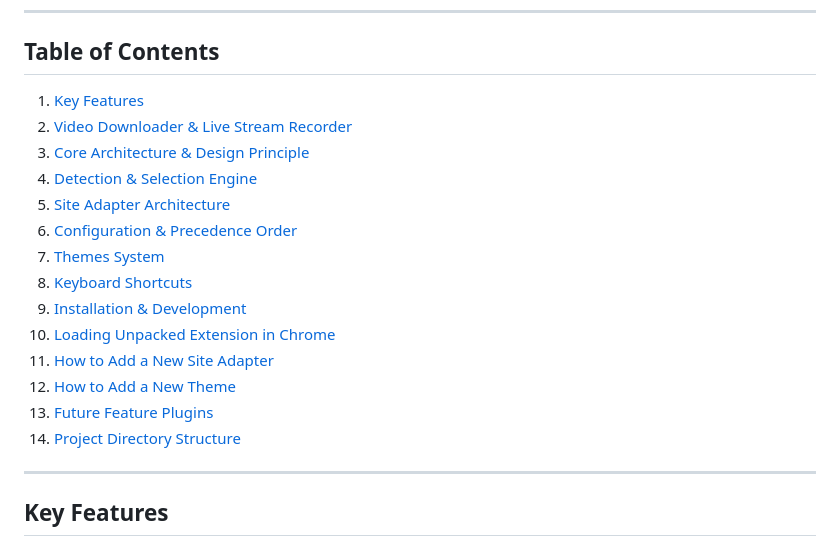
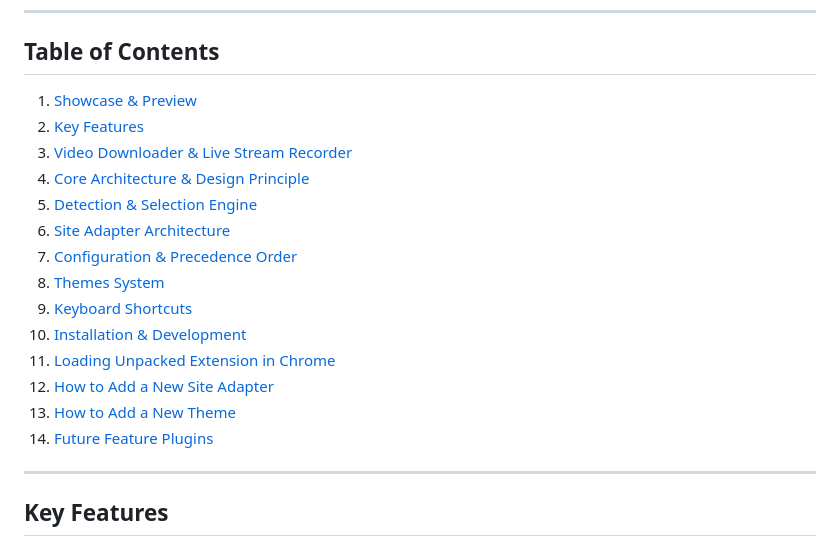
Before and after one commit to Pouria7/OnePlay-Video-Control, a Markdown page: README.md, the part around one of its changes. Drawn GitHub-style.

```diff
--- a/README.md
+++ b/README.md
@@ -8,20 +53,20 @@ A robust, website-independent video controller for HTML5 `<video>` elements acro
 
 ## Table of Contents
 
-1. [Key Features](#key-features)
-2. [Video Downloader & Live Stream Recorder](#video-downloader--live-stream-recorder)
-3. [Core Architecture & Design Principle](#core-architecture--design-principle)
-4. [Detection & Selection Engine](#detection--selection-engine)
-5. [Site Adapter Architecture](#site-adapter-architecture)
-6. [Configuration & Precedence Order](#configuration--precedence-order)
-7. [Themes System](#themes-system)
-8. [Keyboard Shortcuts](#keyboard-shortcuts)
-9. [Installation & Development](#installation--development)
-10. [Loading Unpacked Extension in Chrome](#loading-unpacked-extension-in-chrome)
-11. [How to Add a New Site Adapter](#how-to-add-a-new-site-adapter)
-12. [How to Add a New Theme](#how-to-add-a-new-theme)
-13. [Future Feature Plugins](#future-feature-plugins)
-14. [Project Directory Structure](#project-directory-structure)
+1. [Showcase & Preview](#-showcase--preview)
+2. [Key Features](#key-features)
+3. [Video Downloader & Live Stream Recorder](#video-downloader--live-stream-recorder)
+4. [Core Architecture & Design Principle](#core-architecture--design-principle)
+5. [Detection & Selection Engine](#detection--selection-engine)
+6. [Site Adapter Architecture](#site-adapter-architecture)
+7. [Configuration & Precedence Order](#configuration--precedence-order)
+8. [Themes System](#themes-system)
+9. [Keyboard Shortcuts](#keyboard-shortcuts)
+10. [Installation & Development](#installation--development)
+11. [Loading Unpacked Extension in Chrome](#loading-unpacked-extension-in-chrome)
+12. [How to Add a New Site Adapter](#how-to-add-a-new-site-adapter)
+13. [How to Add a New Theme](#how-to-add-a-new-theme)
+14. [Future Feature Plugins](#future-feature-plugins)
 
 ---
 
```
Also changed, not shown: other parts of README.md (+61 -55 lines).
